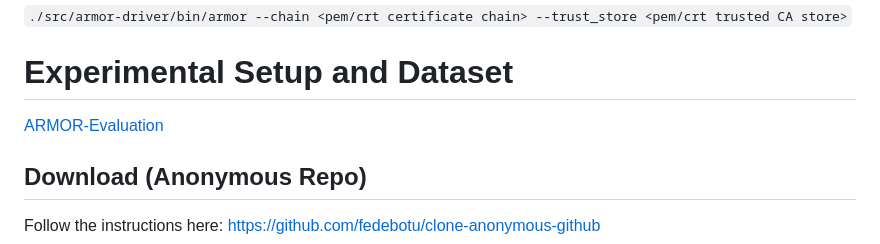
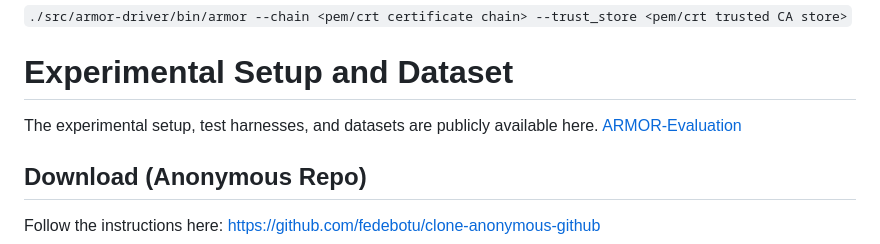
Before and after one commit to joyantaDebnath/ARMOR, a Markdown page: README.md, the part around the change. Drawn GitHub-style.

```diff
--- a/README.md
+++ b/README.md
@@ -94,6 +94,7 @@ or
 
 
 # Experimental Setup and Dataset
+The experimental setup, test harnesses, and datasets are publicly available here.
 [ARMOR-Evaluation](https://stonybrook365-my.sharepoint.com/:f:/g/personal/joyanta_debnath_stonybrook_edu/EmKh1KjaQABJghV2AaTT73sBqq7zULyzcMWG8Jpu06g6nw)
 
 
```
